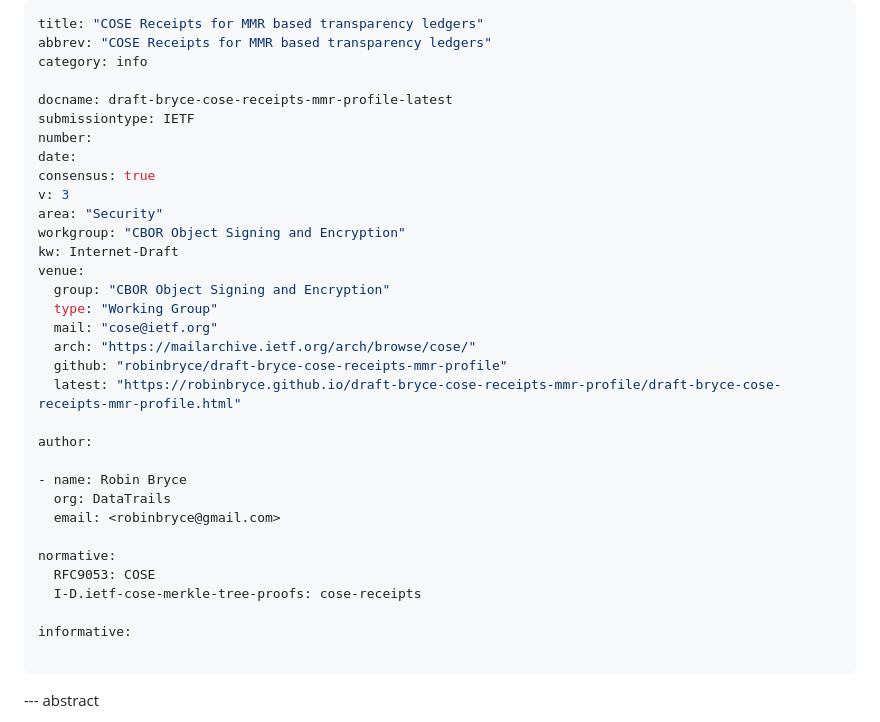
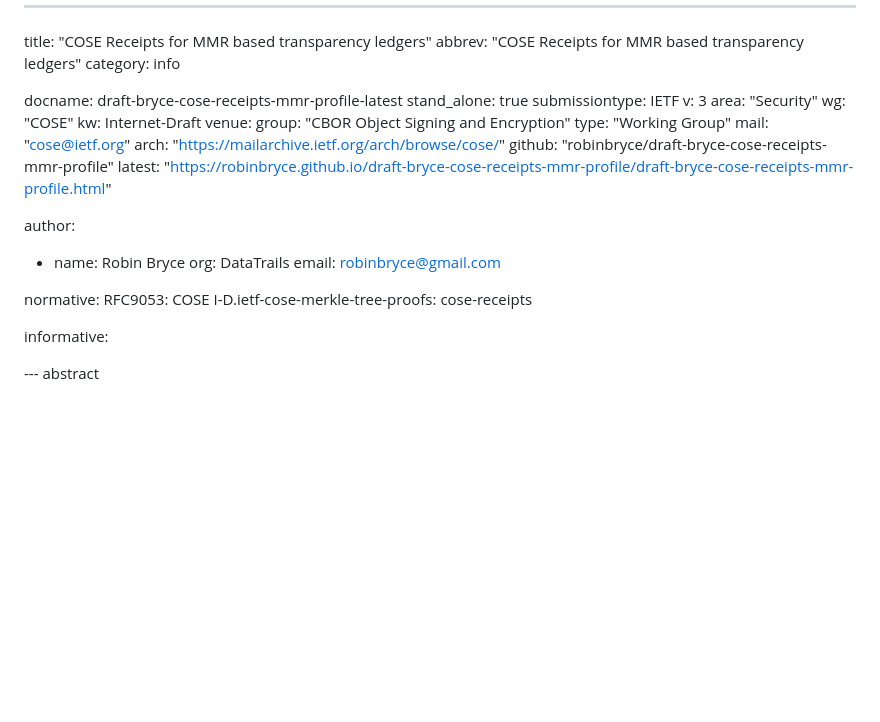
Before and after one commit to robinbryce/draft-bryce-cose-receipts-mmr-profile, a Markdown page: draft-bryce-cose-receipts-mmr-profile.md, the part around the change. Rendered like a GitHub page; blank space fills up the shorter version.

Commit message:
align header material with previous draft (because that published successfuly)

```diff
--- a/draft-bryce-cose-receipts-mmr-profile.md
+++ b/draft-bryce-cose-receipts-mmr-profile.md
@@ -4,13 +4,11 @@ abbrev: "COSE Receipts for MMR based transparency ledgers"
 category: info
 
 docname: draft-bryce-cose-receipts-mmr-profile-latest
+stand_alone: true
 submissiontype: IETF
-number:
-date:
-consensus: true
 v: 3
 area: "Security"
-workgroup: "CBOR Object Signing and Encryption"
+wg: "COSE"
 kw: Internet-Draft
 venue:
   group: "CBOR Object Signing and Encryption"
@@ -31,8 +29,6 @@ normative:
   I-D.ietf-cose-merkle-tree-proofs: cose-receipts
 
 informative:
-
-...
 
 --- abstract
 
```
